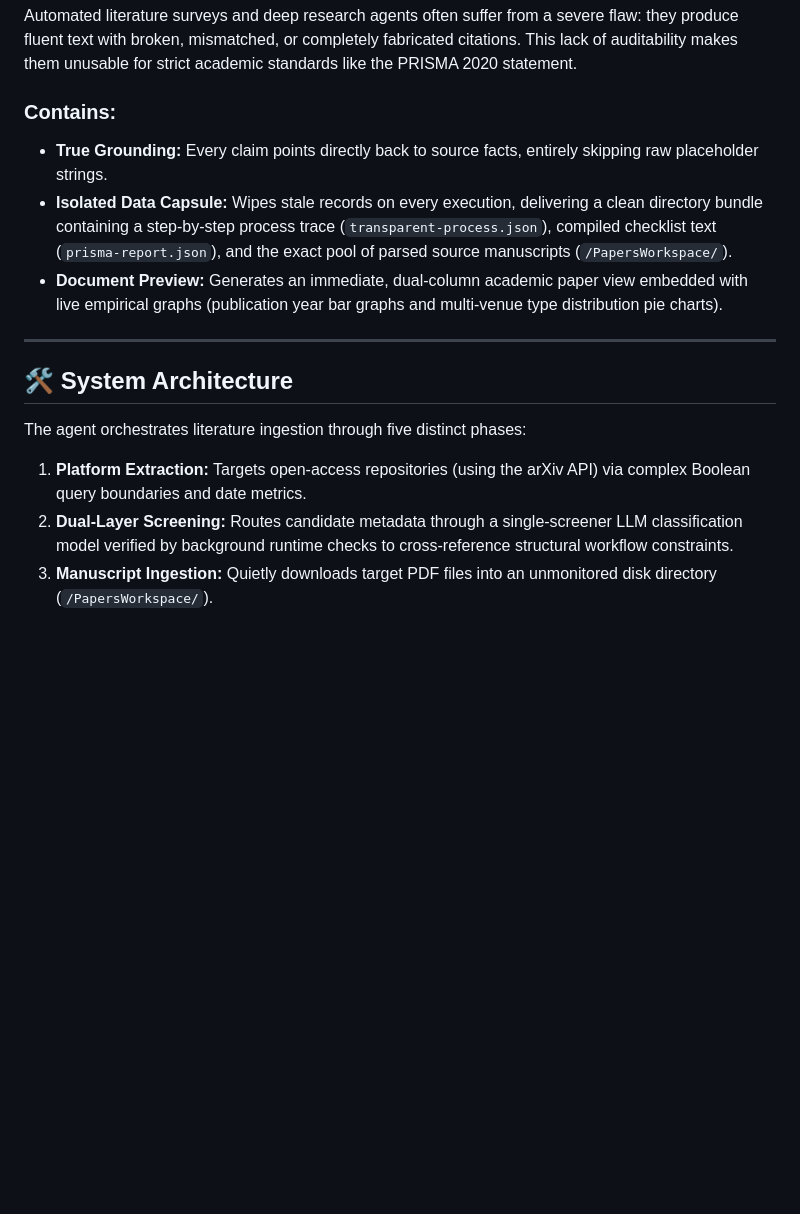
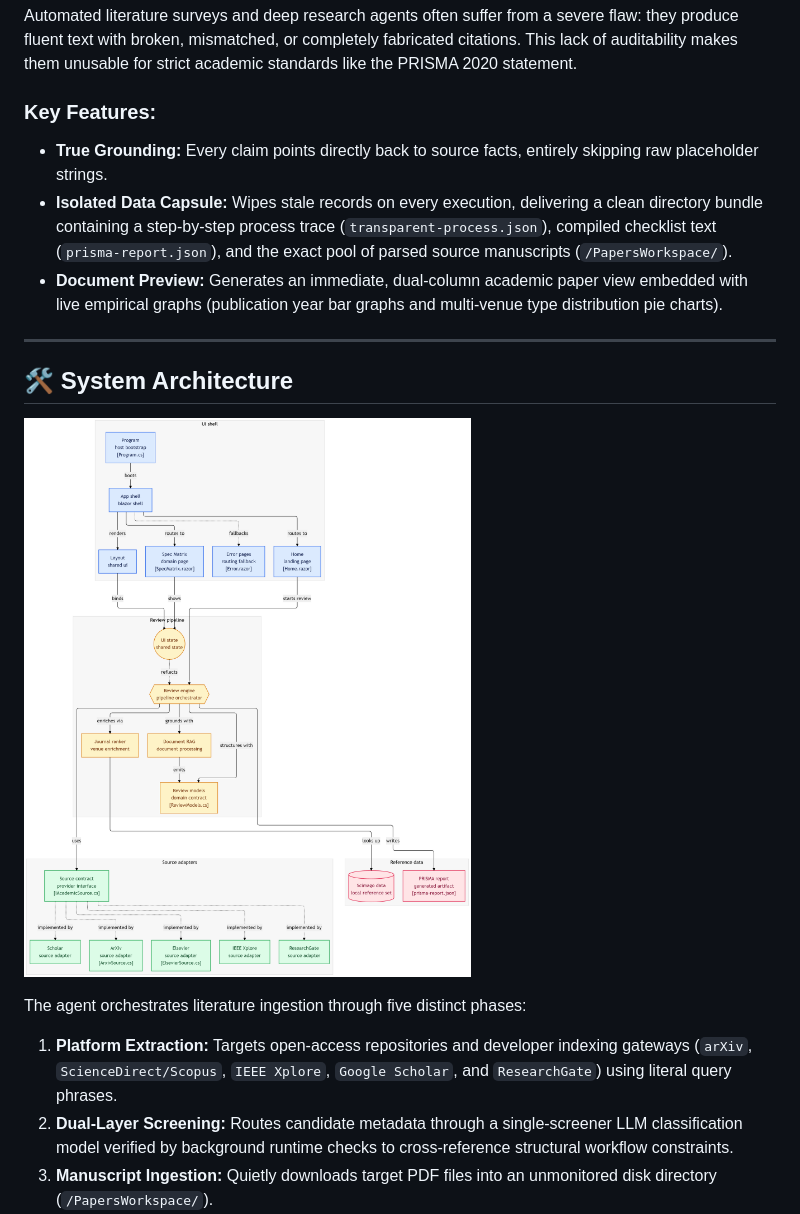
Before and after one commit to lauPhilip/au-btech-literature-review-agent, a Markdown page: README.md, the part around one of its changes. Drawn GitHub-style; blank space fills up the shorter version.

```diff
--- a/README.md
+++ b/README.md
@@ -13,7 +13,7 @@
 
 Automated literature surveys and deep research agents often suffer from a severe flaw: they produce fluent text with broken, mismatched, or completely fabricated citations. This lack of auditability makes them unusable for strict academic standards like the PRISMA 2020 statement.
 
-### Contains:
+### Key Features:
 * **True Grounding:** Every claim points directly back to source facts, entirely skipping raw placeholder strings.
 * **Isolated Data Capsule:** Wipes stale records on every execution, delivering a clean directory bundle containing a step-by-step process trace (`transparent-process.json`), compiled checklist text (`prisma-report.json`), and the exact pool of parsed source manuscripts (`/PapersWorkspace/`).
 * **Document Preview:** Generates an immediate, dual-column academic paper view embedded with live empirical graphs (publication year bar graphs and multi-venue type distribution pie charts).
@@ -22,10 +22,11 @@ Automated literature surveys and deep research agents often suffer from a severe
 
 ## 🛠️ System Architecture
 
+![System Architecture](./diagram%20for%20traceability%20AI%20review%20agent.png)
 
 The agent orchestrates literature ingestion through five distinct phases:
 
-1. **Platform Extraction:** Targets open-access repositories (using the arXiv API) via complex Boolean query boundaries and date metrics.
+1. **Platform Extraction:** Targets open-access repositories and developer indexing gateways (`arXiv`, `ScienceDirect/Scopus`, `IEEE Xplore`, `Google Scholar`, and `ResearchGate`) using literal query phrases.
 2. **Dual-Layer Screening:** Routes candidate metadata through a single-screener LLM classification model verified by background runtime checks to cross-reference structural workflow constraints.
 3. **Manuscript Ingestion:** Quietly downloads target PDF files into an unmonitored disk directory (`/PapersWorkspace/`).
 4. **Semantic Layout Chunking:** Reads raw paper layers page-by-page using pure C# extractors (`PdfPig`) and segments text into 600-character overlapping windows tagged with explicit source ID tokens.
```
Also changed, not shown: other parts of README.md (+1 -1 lines).
